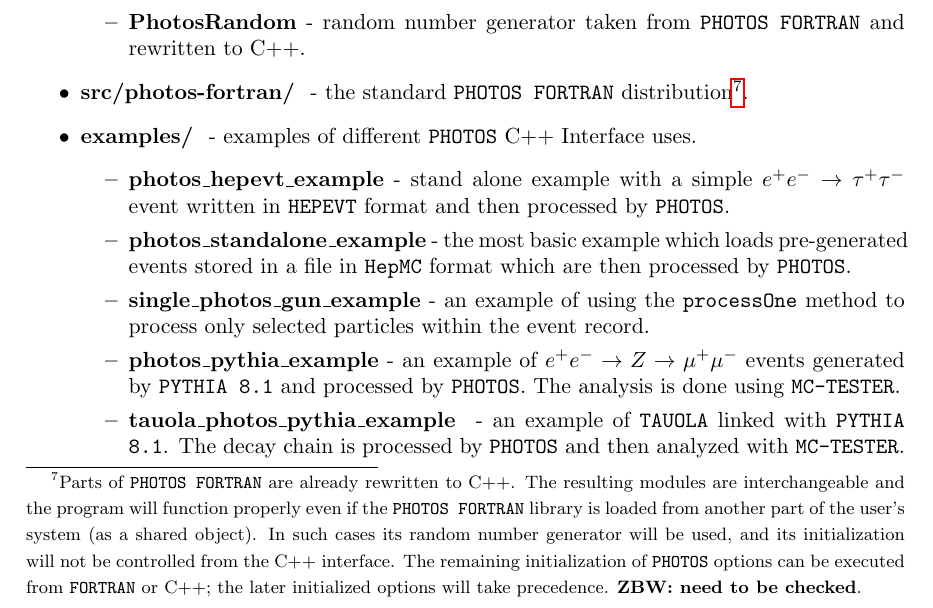
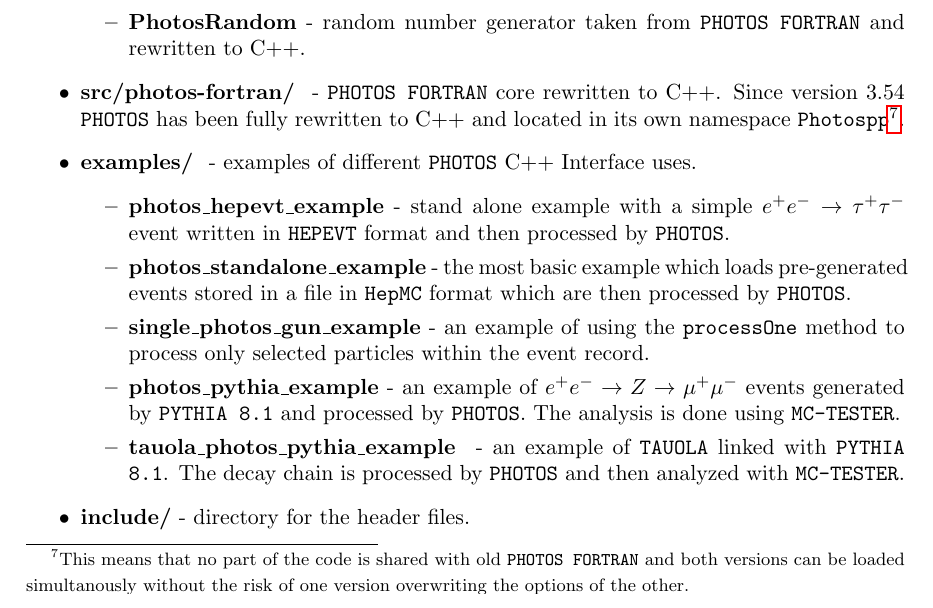
Before and after one commit to alisw/photospp, a LaTeX document (documentation/latex_documentation/Photos_interface_design.tex): part of page 11 of 34, cut so that both start at the same text. Compiled offline with pdfLaTeX.

Commit message:
Documentation updated

```diff
--- a/documentation/latex_documentation/Photos_interface_design.tex
+++ b/documentation/latex_documentation/Photos_interface_design.tex
@@ -405,17 +405,10 @@
       of {\tt PHOTOS C++ Interface} and tracks statistics for each run.
   \item { \bf PhotosRandom} - random number generator taken from {\tt PHOTOS FORTRAN} and rewritten to C++.
   \end{itemize}
-\item {\bf src/photos-fortran/ } - the  standard {\tt PHOTOS FORTRAN}
-        distribution\footnote{Parts of {\tt PHOTOS FORTRAN} are already
-        rewritten to C++. The resulting modules are interchangeable and the program
-will function properly even if the {\tt PHOTOS FORTRAN} library is loaded from another
-part of the user's system (as a shared object).
-In such cases its random number generator will
-be used, and its initialization will not be controlled from the C++ interface.
-The remaining  initialization of {\tt PHOTOS} options can be executed from
-{\tt FORTRAN} or C++; the later initialized options
-will take precedence.  {\bf ZBW: need to be checked}.}.
-
+\item {\bf src/photos-fortran/ } - {\tt PHOTOS FORTRAN} core rewritten to C++. Since version 3.54 {\tt PHOTOS} has been
+      fully rewritten to C++ and located in its own namespace {\tt Photospp}\footnote{This means that no part of
+      the code is shared with old {\tt PHOTOS FORTRAN} and both versions can be loaded simultanously without the
+      risk of one version overwriting the options of the other.}.
   \item {\bf examples/ } - examples of different {\tt PHOTOS} C++ Interface uses.
     \begin{itemize}
         \item {\bf photos\_hepevt\_example} - stand alone example with a simple
```
Also changed, not shown: documentation/latex_documentation/Photos_interface_design.tex (5 more changed lines).
